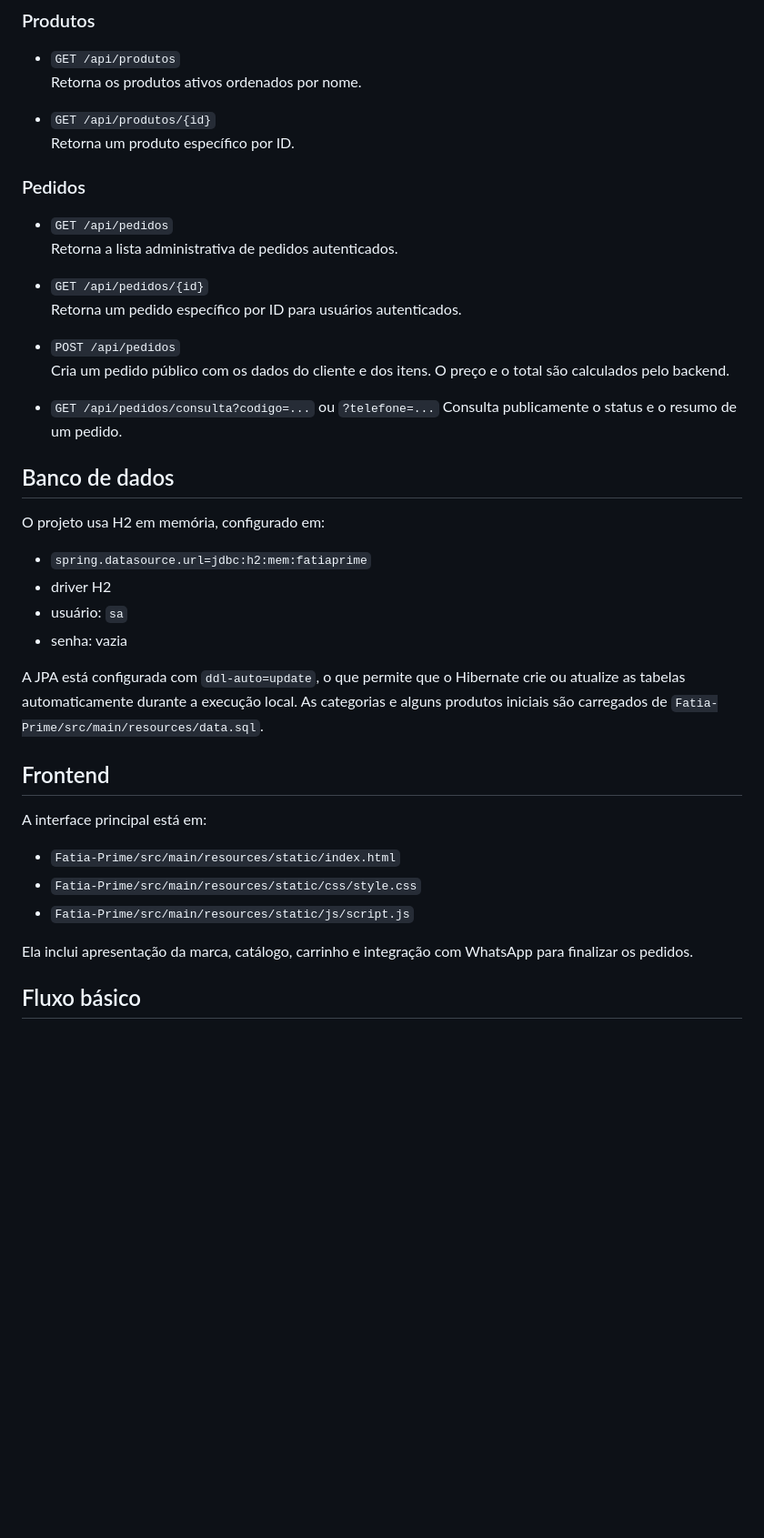
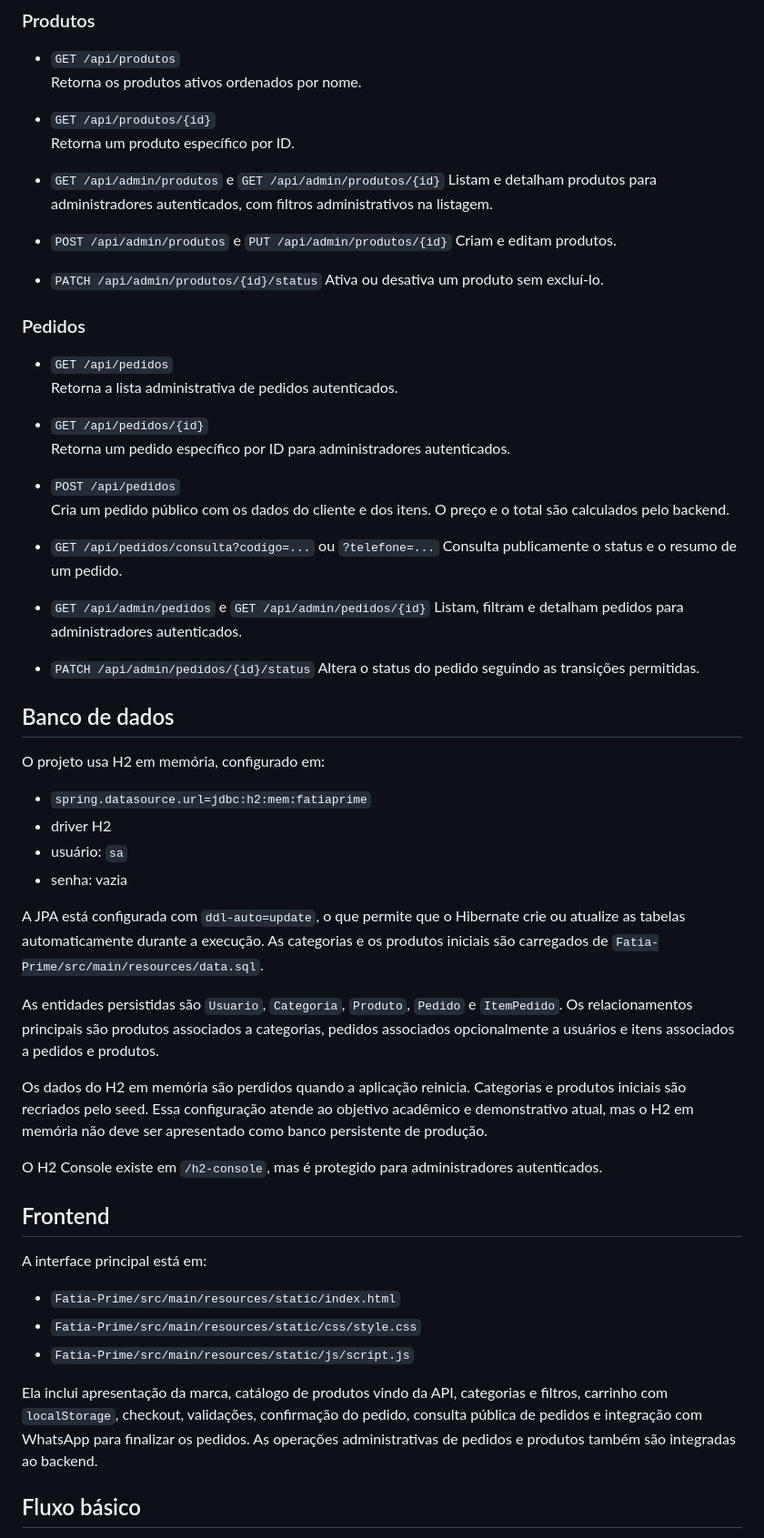
Before and after one commit to daviramalho-dev/Projeto-Fatia-Prime, a Markdown page: README.md, the part around one of its changes. Shown at 91% size. Rendered like a GitHub page; blank space fills up the shorter version.

```diff
--- a/README.md
+++ b/README.md
@@ -97,19 +121,34 @@ Os endpoints REST atualmente disponíveis no projeto são:
 - `GET /api/produtos/{id}`
   Retorna um produto específico por ID.
 
+- `GET /api/admin/produtos` e `GET /api/admin/produtos/{id}`
+  Listam e detalham produtos para administradores autenticados, com filtros administrativos na listagem.
+
+- `POST /api/admin/produtos` e `PUT /api/admin/produtos/{id}`
+  Criam e editam produtos.
+
+- `PATCH /api/admin/produtos/{id}/status`
+  Ativa ou desativa um produto sem excluí-lo.
+
 ### Pedidos
 
 - `GET /api/pedidos`
   Retorna a lista administrativa de pedidos autenticados.
 
 - `GET /api/pedidos/{id}`
-  Retorna um pedido específico por ID para usuários autenticados.
+  Retorna um pedido específico por ID para administradores autenticados.
 
 - `POST /api/pedidos`
   Cria um pedido público com os dados do cliente e dos itens. O preço e o total são calculados pelo backend.
 
 - `GET /api/pedidos/consulta?codigo=...` ou `?telefone=...`
   Consulta publicamente o status e o resumo de um pedido.
+
+- `GET /api/admin/pedidos` e `GET /api/admin/pedidos/{id}`
+  Listam, filtram e detalham pedidos para administradores autenticados.
+
+- `PATCH /api/admin/pedidos/{id}/status`
+  Altera o status do pedido seguindo as transições permitidas.
 
 ## Banco de dados
 
@@ -120,8 +159,13 @@ O projeto usa H2 em memória, configurado em:
 - usuário: `sa`
 - senha: vazia
 
-A JPA está configurada com `ddl-auto=update`, o que permite que o Hibernate crie ou atualize as tabelas automaticamente durante a execução local.
-As categorias e alguns produtos iniciais são carregados de `Fatia-Prime/src/main/resources/data.sql`.
+A JPA está configurada com `ddl-auto=update`, o que permite que o Hibernate crie ou atualize as tabelas automaticamente durante a execução. As categorias e os produtos iniciais são carregados de `Fatia-Prime/src/main/resources/data.sql`.
+
+As entidades persistidas são `Usuario`, `Categoria`, `Produto`, `Pedido` e `ItemPedido`. Os relacionamentos principais são produtos associados a categorias, pedidos associados opcionalmente a usuários e itens associados a pedidos e produtos.
+
+Os dados do H2 em memória são perdidos quando a aplicação reinicia. Categorias e produtos iniciais são recriados pelo seed. Essa configuração atende ao objetivo acadêmico e demonstrativo atual, mas o H2 em memória não deve ser apresentado como banco persistente de produção.
+
+O H2 Console existe em `/h2-console`, mas é protegido para administradores autenticados.
 
 ## Frontend
 
@@ -131,7 +175,7 @@ A interface principal está em:
 - `Fatia-Prime/src/main/resources/static/css/style.css`
 - `Fatia-Prime/src/main/resources/static/js/script.js`
 
-Ela inclui apresentação da marca, catálogo, carrinho e integração com WhatsApp para finalizar os pedidos.
+Ela inclui apresentação da marca, catálogo de produtos vindo da API, categorias e filtros, carrinho com `localStorage`, checkout, validações, confirmação do pedido, consulta pública de pedidos e integração com WhatsApp para finalizar os pedidos. As operações administrativas de pedidos e produtos também são integradas ao backend.
 
 ## Fluxo básico
 
```
Also changed, not shown: other parts of README.md (+39 -9 lines).
